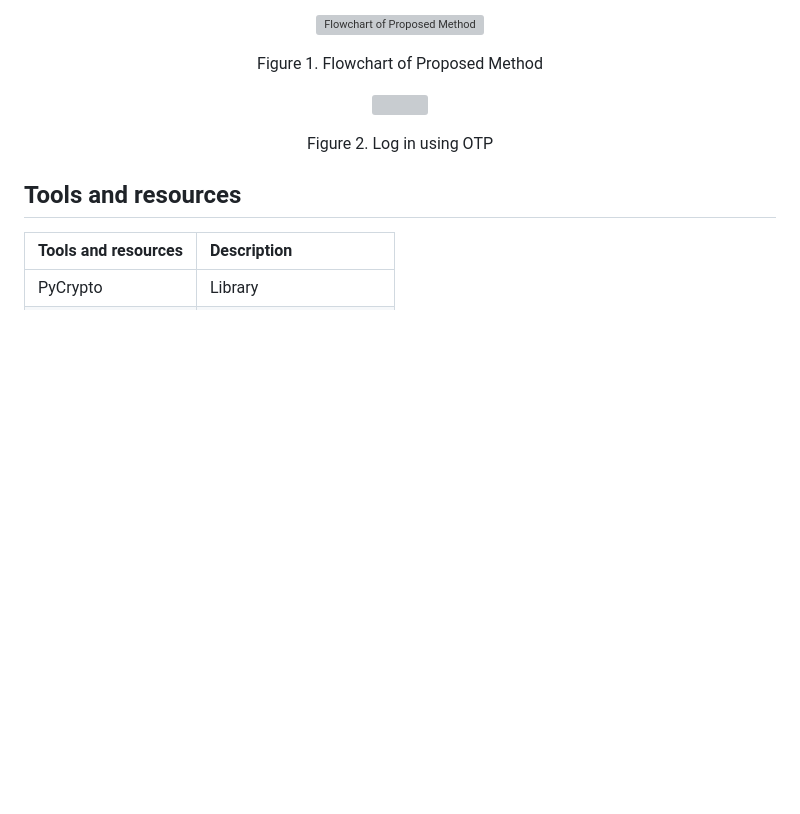
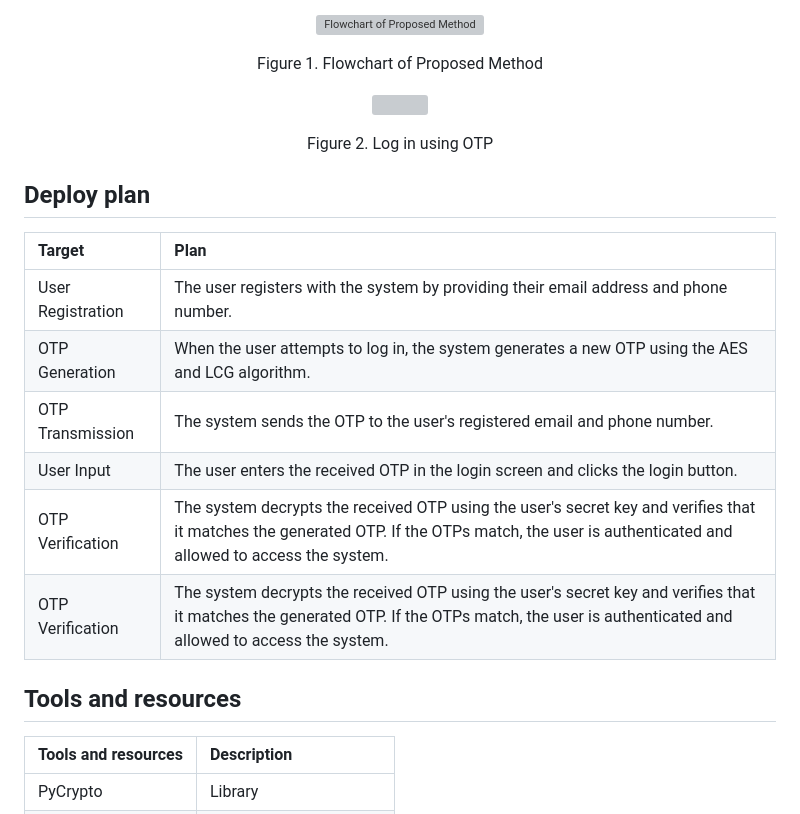
Before and after one commit to dream-rich/Cryptography_Project, a Markdown page: README.md, the part around the change. Rendered like a GitHub page; blank space fills up the shorter version; grey boxes are pictures that could not be loaded.

```diff
--- a/README.md
+++ b/README.md
@@ -51,6 +51,17 @@ Figure 1. Flowchart of Proposed Method
 Figure 2. Log in using OTP
 </p>
 
+## Deploy plan
+| **Target** | **Plan** |
+| :--- | :--- |
+| User Registration | The user registers with the system by providing their email address and phone number. |
+| OTP Generation | When the user attempts to log in, the system generates a new OTP using the AES and LCG algorithm. |
+| OTP Transmission | The system sends the OTP to the user's registered email and phone number. |
+| User Input | The user enters the received OTP in the login screen and clicks the login button. |
+| OTP Verification | The system decrypts the received OTP using the user's secret key and verifies that it matches the generated OTP. If the OTPs match, the user is authenticated and allowed to access the system. |
+| OTP Verification | The system decrypts the received OTP using the user's secret key and verifies that it matches the generated OTP. If the OTPs match, the user is authenticated and allowed to access the system. |
+
+
 ## Tools and resources
 | **Tools and resources** | **Description** |
 | :--- | :--- |
```
